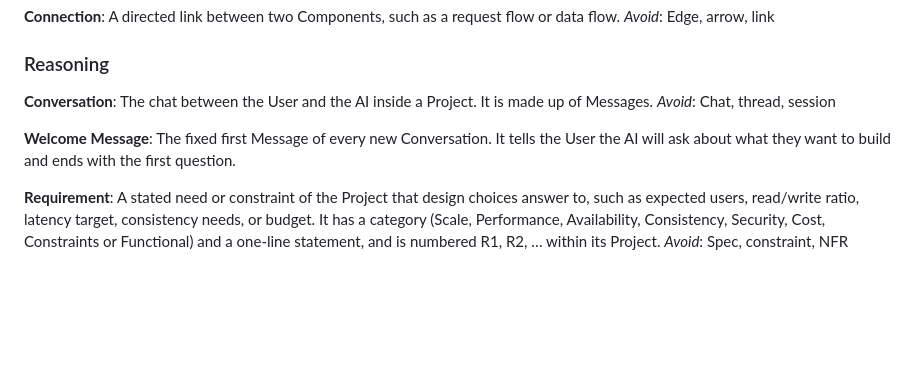
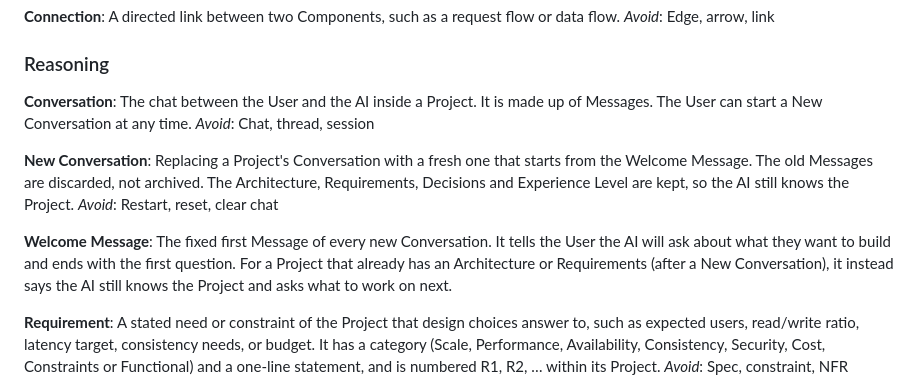
Before and after one commit to rodgons/sys-helper, a Markdown page: CONTEXT.md, the part around the change. Rendered like a GitHub page; blank space fills up the shorter version.

Commit message:
docs(context): define New Conversation and widen Welcome Message
Co-Authored-By: Claude Opus 5.5 <noreply@anthropic.com>

```diff
--- a/CONTEXT.md
+++ b/CONTEXT.md
@@ -42,11 +42,15 @@ _Avoid_: Edge, arrow, link
 ### Reasoning
 
 **Conversation**:
-The chat between the User and the AI inside a Project. It is made up of Messages.
+The chat between the User and the AI inside a Project. It is made up of Messages. The User can start a New Conversation at any time.
 _Avoid_: Chat, thread, session
 
+**New Conversation**:
+Replacing a Project's Conversation with a fresh one that starts from the Welcome Message. The old Messages are discarded, not archived. The Architecture, Requirements, Decisions and Experience Level are kept, so the AI still knows the Project.
+_Avoid_: Restart, reset, clear chat
+
 **Welcome Message**:
-The fixed first Message of every new Conversation. It tells the User the AI will ask about what they want to build and ends with the first question.
+The fixed first Message of every new Conversation. It tells the User the AI will ask about what they want to build and ends with the first question. For a Project that already has an Architecture or Requirements (after a New Conversation), it instead says the AI still knows the Project and asks what to work on next.
 
 **Requirement**:
 A stated need or constraint of the Project that design choices answer to, such as expected users, read/write ratio, latency target, consistency needs, or budget. It has a category (Scale, Performance, Availability, Consistency, Security, Cost, Constraints or Functional) and a one-line statement, and is numbered R1, R2, … within its Project.
```
